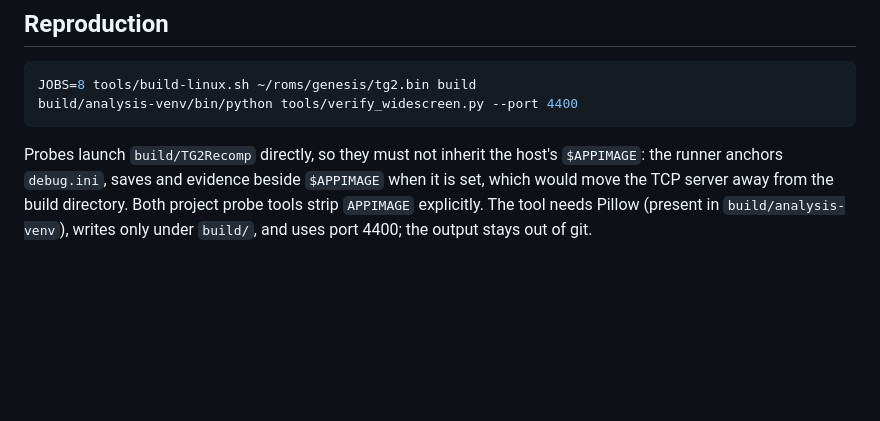
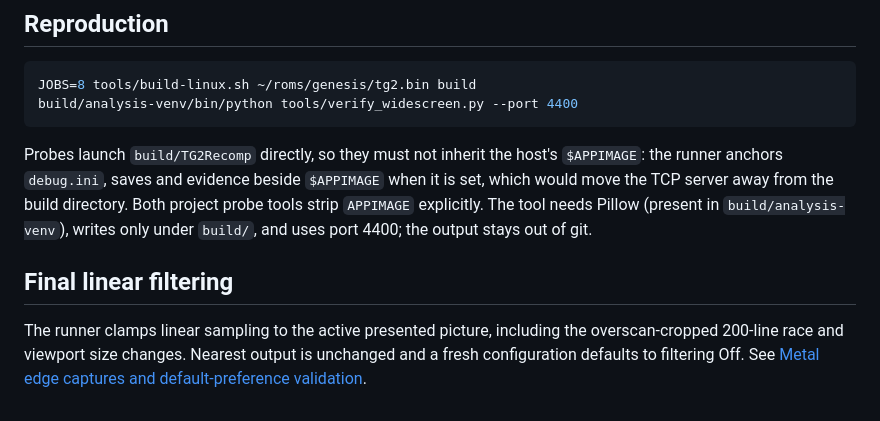
Before and after one commit to vittau/top-gear-2-genesis-pc, a Markdown page: docs/WIDESCREEN.md, the part around the change. Drawn GitHub-style; blank space fills up the shorter version.

Commit message:
Document Metal filter edge reproduction and default preference checks

```diff
--- a/docs/WIDESCREEN.md
+++ b/docs/WIDESCREEN.md
@@ -757,3 +757,10 @@ Probes launch `build/TG2Recomp` directly, so they must not inherit the host's
 build directory. Both project probe tools strip `APPIMAGE` explicitly. The
 tool needs Pillow (present in `build/analysis-venv`), writes only under
 `build/`, and uses port 4400; the output stays out of git.
+
+## Final linear filtering
+
+The runner clamps linear sampling to the active presented picture, including
+the overscan-cropped 200-line race and viewport size changes. Nearest output
+is unchanged and a fresh configuration defaults to filtering Off. See
+[Metal edge captures and default-preference validation](LINEAR_FILTER.md).
```
Also changed, not shown: docs/LINEAR_FILTER.md (added, +133 -0 lines), docs/images/linear-menu-corner-before-after.png (added), docs/images/linear-race-corner-before-after.png (added), 2 other files.
